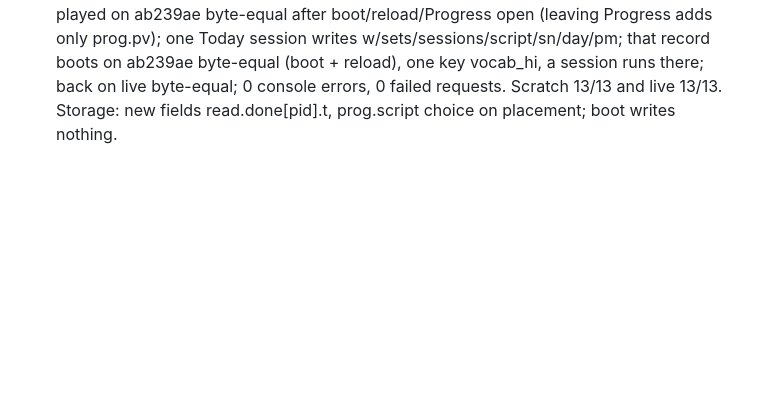
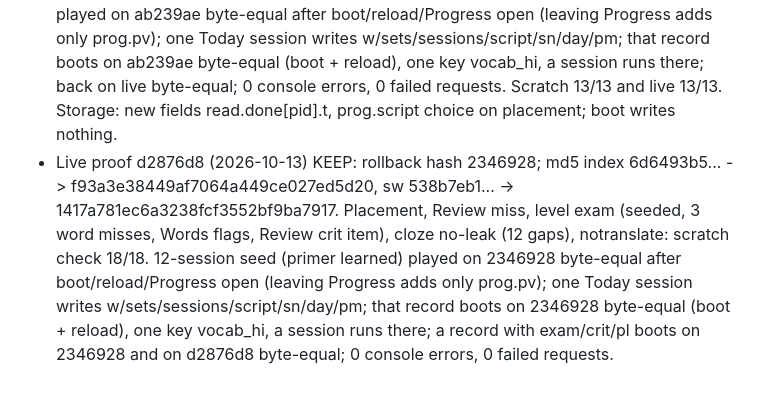
Before and after one commit to Bannerless-Studio/hindi, a Markdown page: TODO.md, the part around the change. Rendered like a GitHub page; blank space fills up the shorter version.

Commit message:
Migration proof on engine d2876d8
Co-Authored-By: Claude Fable 5.1 <noreply@anthropic.com>
Claude-Session: https://claude.ai/code/session_01Ths81ZpLvu25EMWQJFjzBL

```diff
--- a/TODO.md
+++ b/TODO.md
@@ -171,3 +171,4 @@ Republish dbbf541: 6 reduplication cloze gaps (धीरे-धीरे etc.) n
 - Migration proof: rollback hash df54d3e399defbf21f30a09fb01cc0bf0139fd58; previous live md5 index a63ee9756c9409f4cf6b75017d239d80, sw 237b4773d659a0ffbf9130885cb49b54. Storage: new fields day/sn/t/u/f/p/pm/pv/pause/read.done s,ls/today.tw on first use; boot writes nothing; previous build ef44c6e/aa00571 carries them (migration [port] 9/9).
 - Live proof 6822584 (2026-10-08) KEEP: 12-session seed (primer learned) from df54d3e byte-equal after boot/reload/Progress open (leaving Progress adds only prog.pv); one Today session writes w/sets/sessions/script/sn/day/pm; that record boots on df54d3e byte-equal (boot + reload), one key vocab_hi, a session runs there; back on live byte-equal; 0 console errors, 0 failed requests.
 - Live proof 8745de1 (2026-10-09) KEEP: rollback hash ab239ae; md5 index 7aee8662... -> 6d6493b5ca6724337bae4b5703483fff, sw 70e3ab04... -> 538b7eb10065b9e447f3eb9efcceaabe (live == local). 12-session seed (primer learned) played on ab239ae byte-equal after boot/reload/Progress open (leaving Progress adds only prog.pv); one Today session writes w/sets/sessions/script/sn/day/pm; that record boots on ab239ae byte-equal (boot + reload), one key vocab_hi, a session runs there; back on live byte-equal; 0 console errors, 0 failed requests. Scratch 13/13 and live 13/13. Storage: new fields read.done[pid].t, prog.script choice on placement; boot writes nothing.
+- Live proof d2876d8 (2026-10-13) KEEP: rollback hash 2346928; md5 index 6d6493b5... -> f93a3e38449af7064a449ce027ed5d20, sw 538b7eb1... -> 1417a781ec6a3238fcf3552bf9ba7917. Placement, Review miss, level exam (seeded, 3 word misses, Words flags, Review crit item), cloze no-leak (12 gaps), notranslate: scratch check 18/18. 12-session seed (primer learned) played on 2346928 byte-equal after boot/reload/Progress open (leaving Progress adds only prog.pv); one Today session writes w/sets/sessions/script/sn/day/pm; that record boots on 2346928 byte-equal (boot + reload), one key vocab_hi, a session runs there; a record with exam/crit/pl boots on 2346928 and on d2876d8 byte-equal; 0 console errors, 0 failed requests.
```
